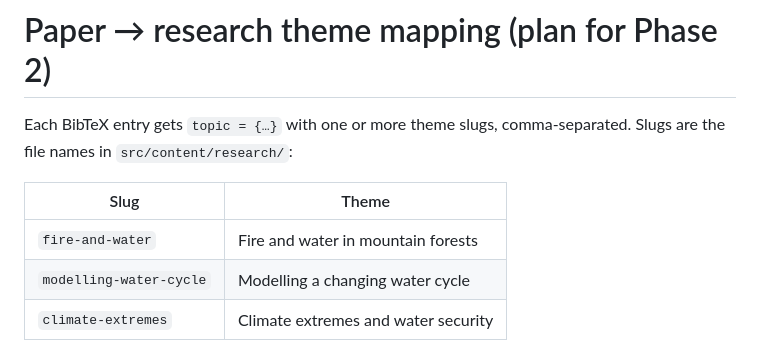
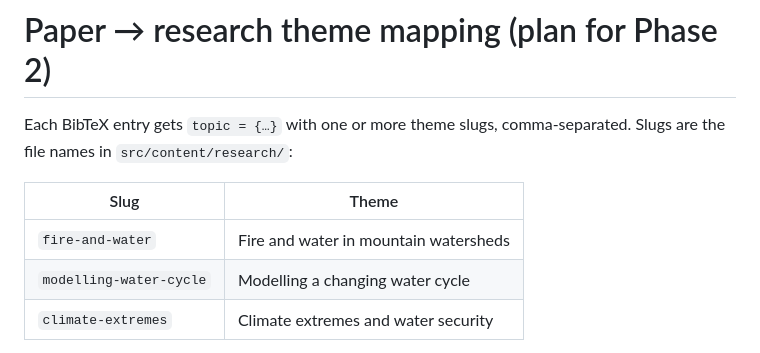
Before and after one commit to saswatanandi/saswatanandi.github.io, a Markdown page: docs/topic-mapping.md, the part around the change. Rendered like a GitHub page.

Commit message:
Rename theme 1 to 'Fire and water in mountain watersheds'

```diff
--- a/docs/topic-mapping.md
+++ b/docs/topic-mapping.md
@@ -5,7 +5,7 @@ Slugs are the file names in `src/content/research/`:
 
 | Slug | Theme |
 | --- | --- |
-| `fire-and-water` | Fire and water in mountain forests |
+| `fire-and-water` | Fire and water in mountain watersheds |
 | `modelling-water-cycle` | Modelling a changing water cycle |
 | `climate-extremes` | Climate extremes and water security |
 
```
Also changed, not shown: 1 other file.
